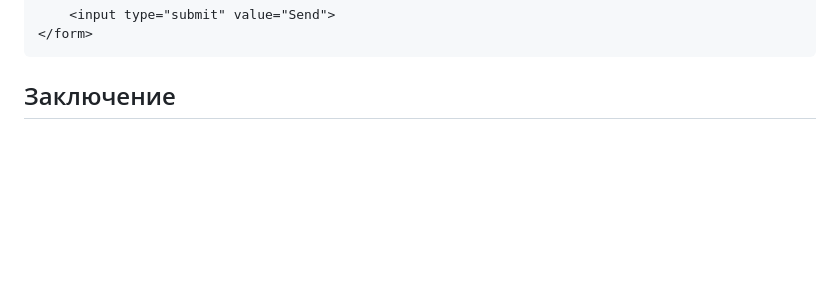
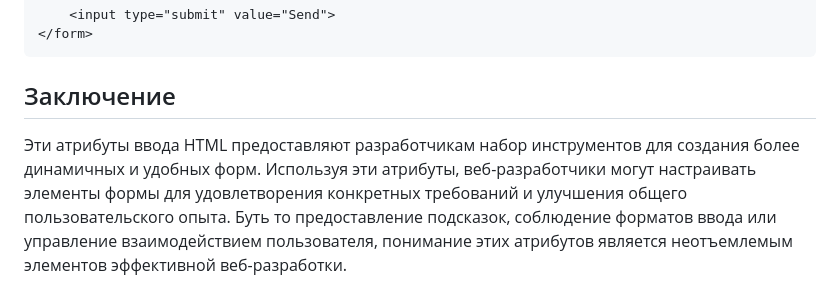
Before and after one commit to Skeinc/HTML-Training, a Markdown page: 3. HTML Forms/3.6 HTML Input form Attributes/README.md, the part around the change. Rendered like a GitHub page; blank space fills up the shorter version.

Commit message:
Complete lecture on topic: HTML Input form Attribute

````diff
--- a/3. HTML Forms/3.6 HTML Input form Attributes/README.md
+++ b/3. HTML Forms/3.6 HTML Input form Attributes/README.md
@@ -157,3 +157,5 @@
 ```
 
 ## Заключение
+
+Эти атрибуты ввода HTML предоставляют разработчикам набор инструментов для создания более динамичных и удобных форм. Используя эти атрибуты, веб-разработчики могут настраивать элементы формы для удовлетворения конкретных требований и улучшения общего пользовательского опыта. Буть то предоставление подсказок, соблюдение форматов ввода или управление взаимодействием пользователя, понимание этих атрибутов является неотъемлемым элементов эффективной веб-разработки.
````
